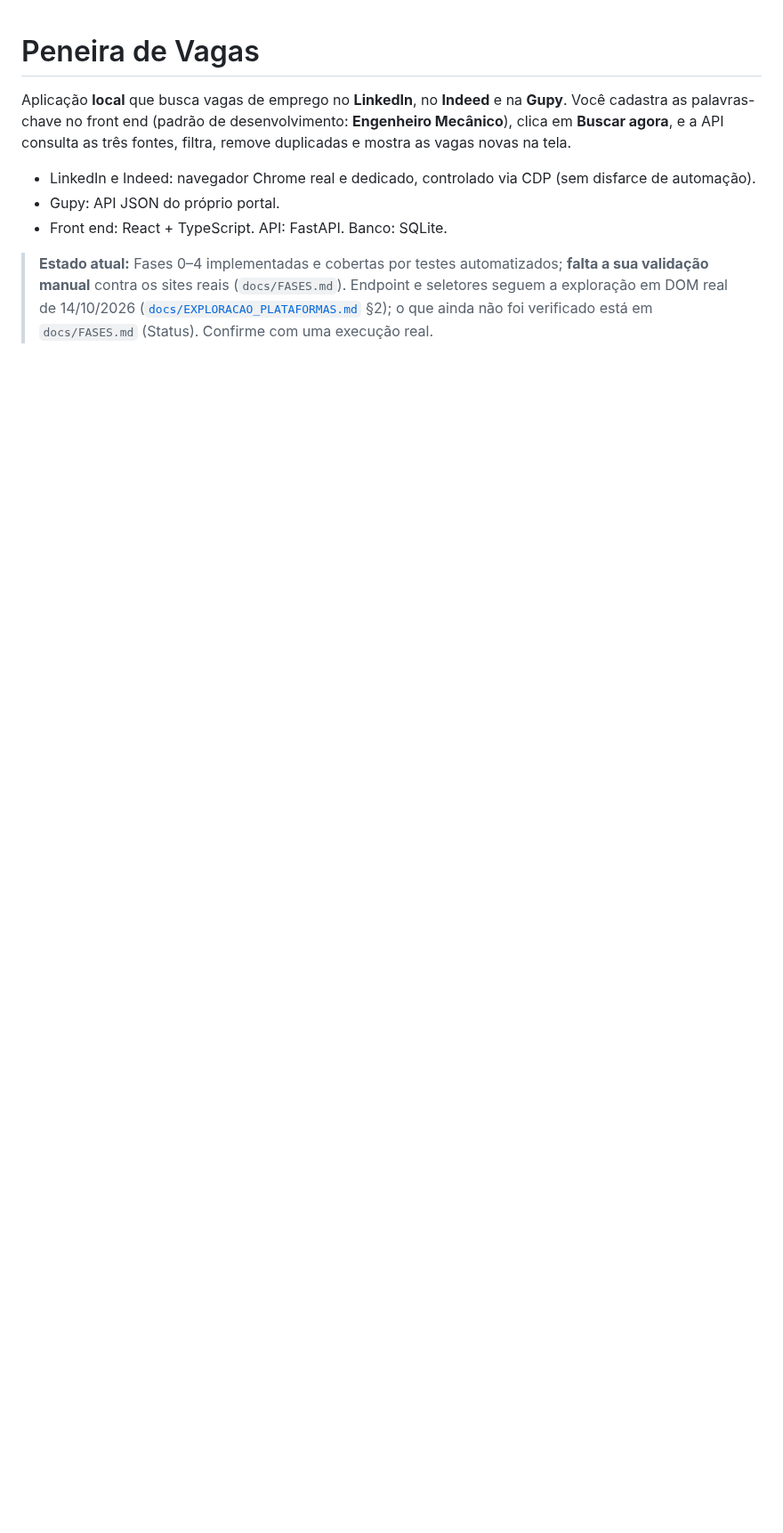
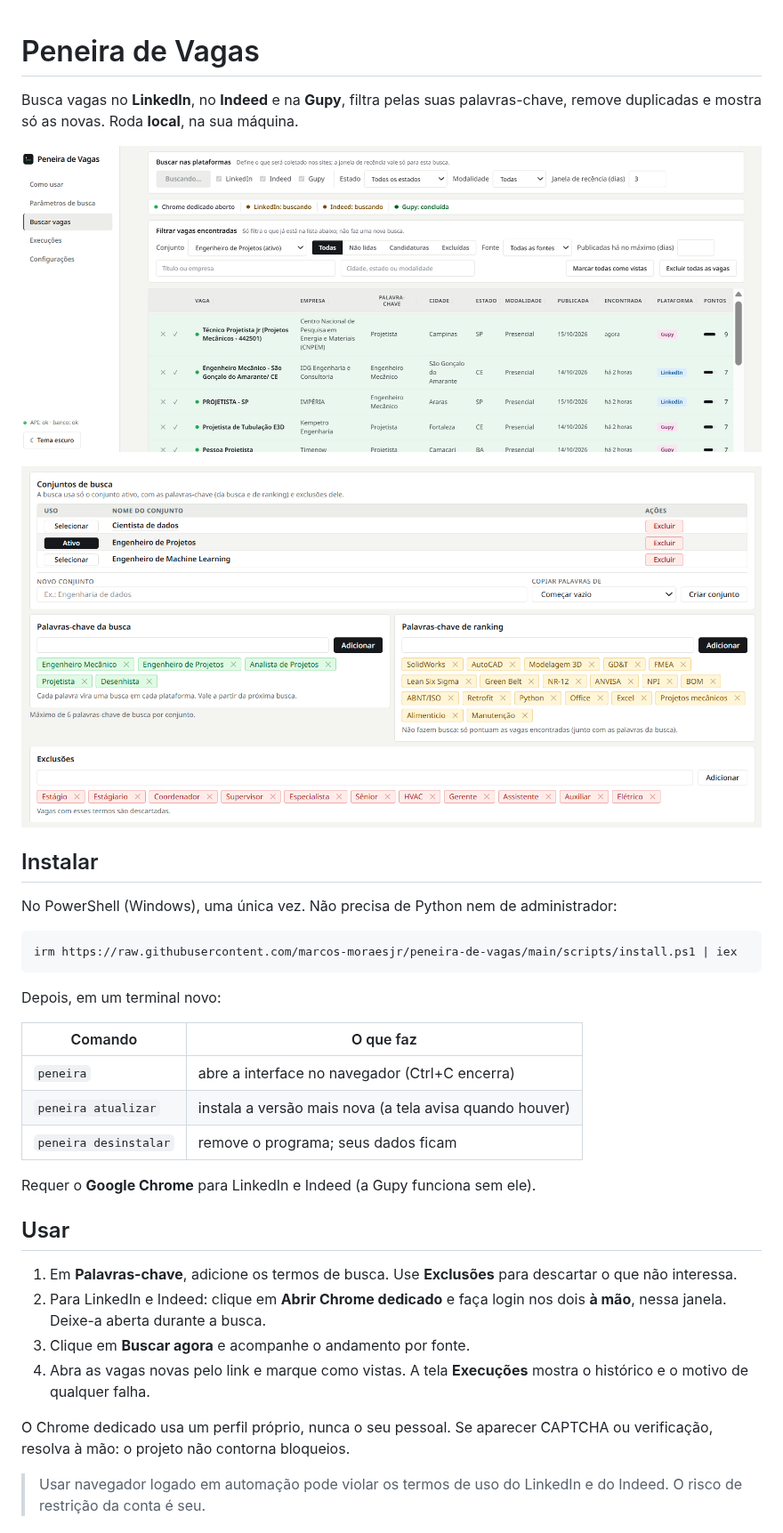
Before and after one commit to marcos-moraesjr/peneira-de-vagas, a Markdown page: README.md, the part around one of its changes. Shown at 89% size. Rendered like a GitHub page; pictures changed too: docs/img/palavras-chave.png (added), docs/img/vagas.png (added); blank space fills up the shorter version.

Commit message:
marca vaga como candidatada e simplifica o README com capturas de tela
Co-Authored-By: Claude Sonnet 5.5 <noreply@anthropic.com>

````diff
--- a/README.md
+++ b/README.md
@@ -1,14 +1,40 @@
 # Peneira de Vagas
 
-Aplicação **local** que busca vagas de emprego no **LinkedIn**, no **Indeed** e na **Gupy**. Você cadastra
-as palavras-chave no front end (padrão de desenvolvimento: **Engenheiro Mecânico**), clica em **Buscar
-agora**, e a API consulta as três fontes, filtra, remove duplicadas e mostra as vagas novas na tela.
+Busca vagas no **LinkedIn**, no **Indeed** e na **Gupy**, filtra pelas suas palavras-chave, remove duplicadas e
+mostra só as novas. Roda **local**, na sua máquina.
 
-- LinkedIn e Indeed: navegador Chrome real e dedicado, controlado via CDP (sem disfarce de automação).
-- Gupy: API JSON do próprio portal.
-- Front end: React + TypeScript. API: FastAPI. Banco: SQLite.
+![Tela Buscar vagas, com a lista de vagas encontradas](docs/img/vagas.png)
 
-> **Estado atual:** Fases 0–4 implementadas e cobertas por testes automatizados; **falta a sua validação
-> manual** contra os sites reais (`docs/FASES.md`). Endpoint e seletores seguem a exploração em DOM real de
-> 14/10/2026 ([`docs/EXPLORACAO_PLATAFORMAS.md`](docs/EXPLORACAO_PLATAFORMAS.md) §2); o que ainda não foi verificado está em
-> `docs/FASES.md` (Status). Confirme com uma execução real.
+![Tela Parâmetros de busca, com conjuntos, palavras-chave e exclusões](docs/img/palavras-chave.png)
+
+## Instalar
+
+No PowerShell (Windows), uma única vez. Não precisa de Python nem de administrador:
+
+```powershell
+irm https://raw.githubusercontent.com/marcos-moraesjr/peneira-de-vagas/main/scripts/install.ps1 | iex
+```
+
+Depois, em um terminal novo:
+
+| Comando | O que faz |
+| --- | --- |
+| `peneira` | abre a interface no navegador (Ctrl+C encerra) |
+| `peneira atualizar` | instala a versão mais nova (a tela avisa quando houver) |
+| `peneira desinstalar` | remove o programa; seus dados ficam |
+
+Requer o **Google Chrome** para LinkedIn e Indeed (a Gupy funciona sem ele).
+
+## Usar
+
+1. Em **Palavras-chave**, adicione os termos de busca. Use **Exclusões** para descartar o que não interessa.
+2. Para LinkedIn e Indeed: clique em **Abrir Chrome dedicado** e faça login nos dois **à mão**, nessa janela. Deixe-a aberta durante a busca.
+3. Clique em **Buscar agora** e acompanhe o andamento por fonte.
+4. Abra as vagas novas pelo link e marque como vistas. A tela **Execuções** mostra o histórico e o motivo de qualquer falha.
+
+O Chrome dedicado usa um perfil próprio, nunca o seu pessoal. Se aparecer CAPTCHA ou verificação, resolva à mão:
+o projeto não contorna bloqueios.
+
+> Usar navegador logado em automação pode violar os termos de uso do LinkedIn e do Indeed. O risco de restrição
+> da conta é seu.
+
````
Also changed, not shown: other parts of README.md (+42 -121 lines), docs/ARCHITECTURE.md (+3 -3 lines), docs/LESSONS.md (+5 -0 lines), 15 other files.
